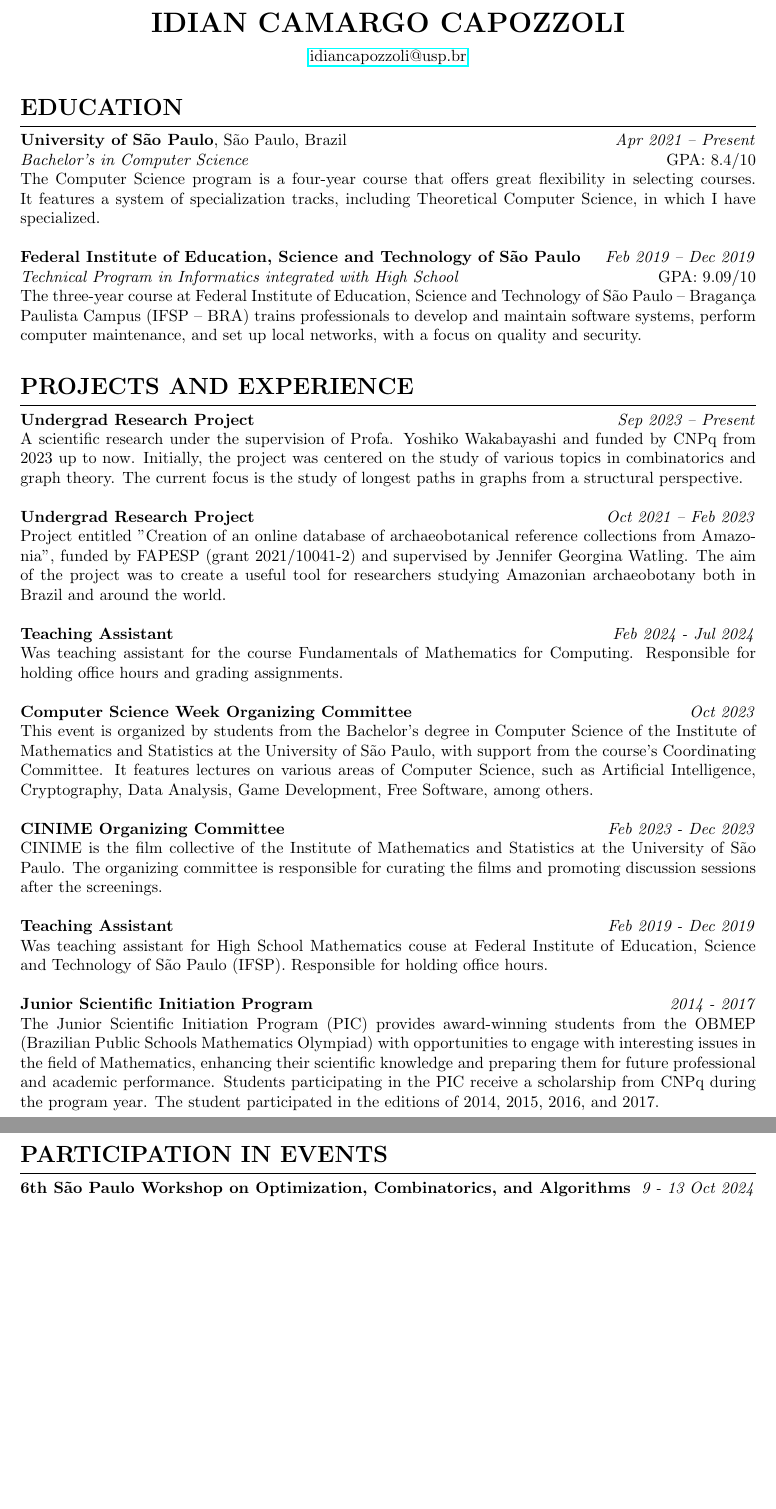
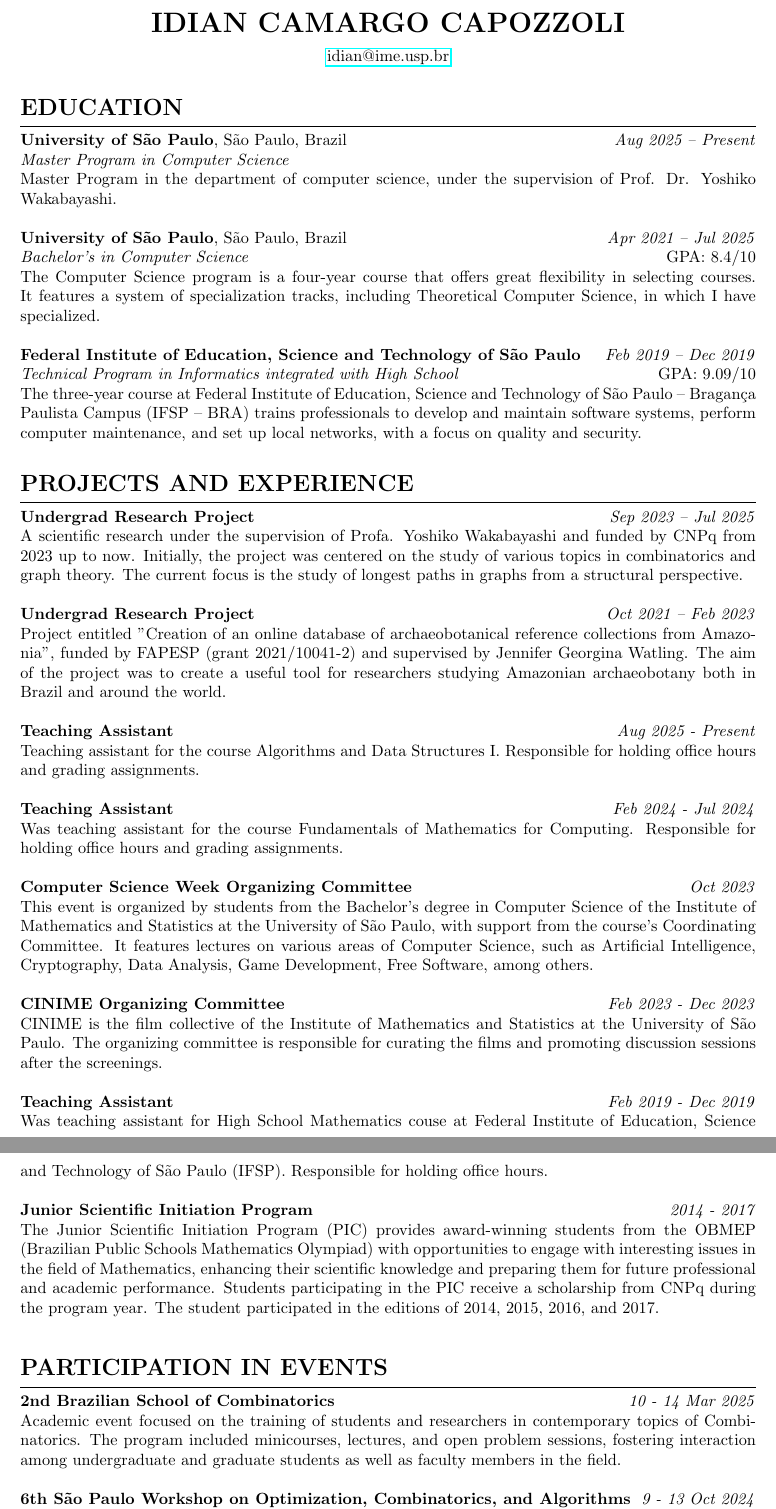
Before and after one commit to idiancapozzoli/cv, a LaTeX document (main.tex): two parts of pages 1 and 2 of 2 before the commit and two parts of pages 1 and 2 of 3 after it, joined at a grey line, cut so that both start at the same text, the shorter picture padded with empty space. Compiled offline with pdfLaTeX.

Commit message:
atualização de cv

```diff
--- a/main.tex
+++ b/main.tex
@@ -18,7 +18,7 @@
 \begin{center}
     {\LARGE \textbf{IDIAN CAMARGO CAPOZZOLI}} \\
     \vspace{0.2cm}
-    \href{mailto:idiancapozzoli@usp.br}{idiancapozzoli@usp.br}
+    \href{mailto:idian@ime.usp.br}{idian@ime.usp.br}
 
 \end{center}
 
@@ -29,7 +29,11 @@
 \vspace{-1.5em} % Adjust vertical space
 \noindent\rule{\textwidth}{0.4pt} % Horizontal line
 
-\noindent\textbf{University of São Paulo}, São Paulo, Brazil \hfill  \textit{Apr 2021 -- Present} \\
+\noindent\textbf{University of São Paulo}, São Paulo, Brazil \hfill  \textit{Aug 2025 -- Present} \\
+\textit{Master Program in Computer Science} \hfill \\
+Master Program in the department of computer science, under the supervision of Prof. Dr. Yoshiko Wakabayashi. \\
+
+\noindent\textbf{University of São Paulo}, São Paulo, Brazil \hfill  \textit{Apr 2021 -- Jul 2025} \\
 \textit{Bachelor's in Computer Science} \hfill GPA: 8.4/10 \\
 The Computer Science program is a four-year course that offers great flexibility in selecting courses. It features a system of specialization tracks, including Theoretical Computer Science, in which I have specialized. \\
 
@@ -46,12 +50,16 @@ The three-year course at Federal Institute of Education, Science and Technology
 \vspace{-1.5em} % Adjust vertical space
 \noindent\rule{\textwidth}{0.4pt} % Horizontal line
 
-\noindent\textbf{Undergrad Research Project}  \hfill  \textit{Sep 2023 -- Present} \\
+\noindent\textbf{Undergrad Research Project}  \hfill  \textit{Sep 2023 -- Jul 2025} \\
 A scientific research under the supervision of Profa. Yoshiko Wakabayashi and funded by CNPq from 2023
 up to now. Initially, the project was centered on the study of various topics in combinatorics and graph theory. The current focus is the study of longest paths in graphs from a structural perspective. \\
 
 \noindent\textbf{Undergrad Research Project}  \hfill  \textit{Oct 2021 -- Feb 2023} \\
 Project entitled "Creation of an online database of archaeobotanical reference collections from Amazonia", funded by FAPESP (grant 2021/10041-2) and supervised by Jennifer Georgina Watling. The aim of the project was to create a useful tool for researchers studying Amazonian archaeobotany both in Brazil and around the world. \\
+
+\noindent\textbf{Teaching Assistant}  \hfill  \textit{Aug 2025 - Present}\\
+Teaching assistant for the course Algorithms and Data Structures I.
+Responsible for holding office hours and grading assignments. \\
 
 \noindent\textbf{Teaching Assistant}  \hfill  \textit{Feb 2024 - Jul 2024}\\
 Was teaching assistant for the course Fundamentals of Mathematics for Computing.
@@ -77,6 +85,10 @@ The Junior Scientific Initiation Program (PIC) provides award-winning students f
 \section*{PARTICIPATION IN EVENTS}
 \vspace{-1.5em} % Adjust vertical space
 \noindent\rule{\textwidth}{0.4pt} % Horizontal line
+
+
+\noindent\textbf{2nd Brazilian School of Combinatorics} \hfill \textit{10 - 14 Mar 2025}\\
+Academic event focused on the training of students and researchers in contemporary topics of Combinatorics. The program included minicourses, lectures, and open problem sessions, fostering interaction among undergraduate and graduate students as well as faculty members in the field. \\
 
 \noindent\textbf{6th São Paulo Workshop on Optimization, Combinatorics, and Algorithms} \hfill \textit{9 - 13 Oct 2024}\\
 The São Paulo Workshop on Optimization, Combinatorics, and Algorithms (WoPOCA) is an event that aims to create a collaborative environment for discussing open problems in optimization, combinatorics, and algorithms, involving professors, graduate, and undergraduate students. Worked mainly in the Balanced Connected \(k\)-Partition Problem for planar graphs. The student also participates in the mini-course 'Matroids and Greedy Algorithms' ministred by Prof. Orlando Lee. \\
```
Also changed, not shown: main.pdf.
